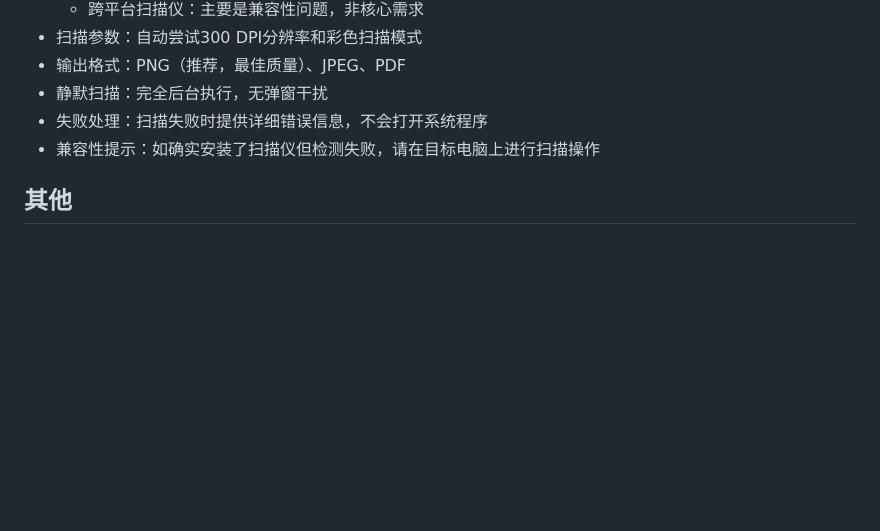
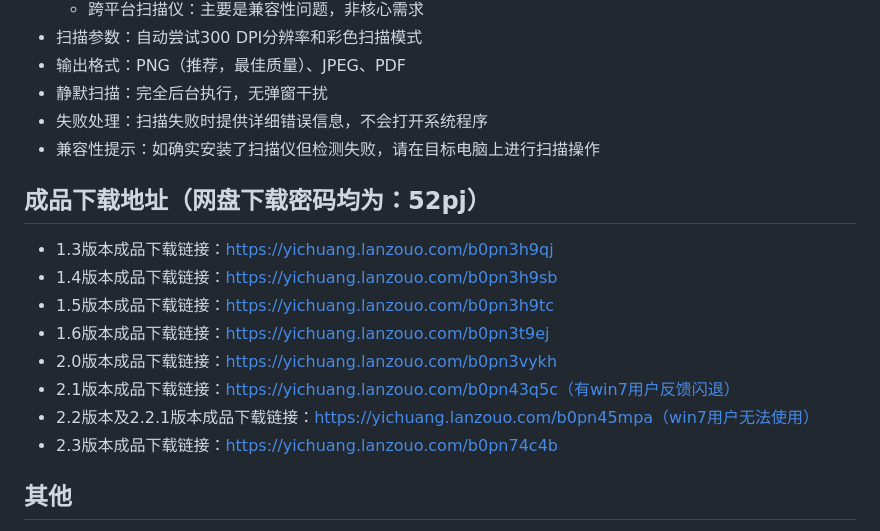
Before and after one commit to IlineI/lan-printing, a Markdown page: README.md, the part around the change. Drawn GitHub-style; blank space fills up the shorter version.

```diff
--- a/README.md
+++ b/README.md
@@ -92,6 +92,16 @@
 - 失败处理：扫描失败时提供详细错误信息，不会打开系统程序
 - 兼容性提示：如确实安装了扫描仪但检测失败，请在目标电脑上进行扫描操作
 
+## 成品下载地址（网盘下载密码均为：52pj）
+- 1.3版本成品下载链接：https://yichuang.lanzouo.com/b0pn3h9qj
+- 1.4版本成品下载链接：https://yichuang.lanzouo.com/b0pn3h9sb
+- 1.5版本成品下载链接：https://yichuang.lanzouo.com/b0pn3h9tc
+- 1.6版本成品下载链接：https://yichuang.lanzouo.com/b0pn3t9ej
+- 2.0版本成品下载链接：https://yichuang.lanzouo.com/b0pn3vykh
+- 2.1版本成品下载链接：https://yichuang.lanzouo.com/b0pn43q5c（有win7用户反馈闪退）
+- 2.2版本及2.2.1版本成品下载链接：https://yichuang.lanzouo.com/b0pn45mpa（win7用户无法使用）
+- 2.3版本成品下载链接：https://yichuang.lanzouo.com/b0pn74c4b
+
 ## 其他
 - 支持 Win7/Win10/Win11 系统
 - 技术栈：Python 3.7.9 + Flask + Windows API + COM组件 + WIA扫描接口
```
